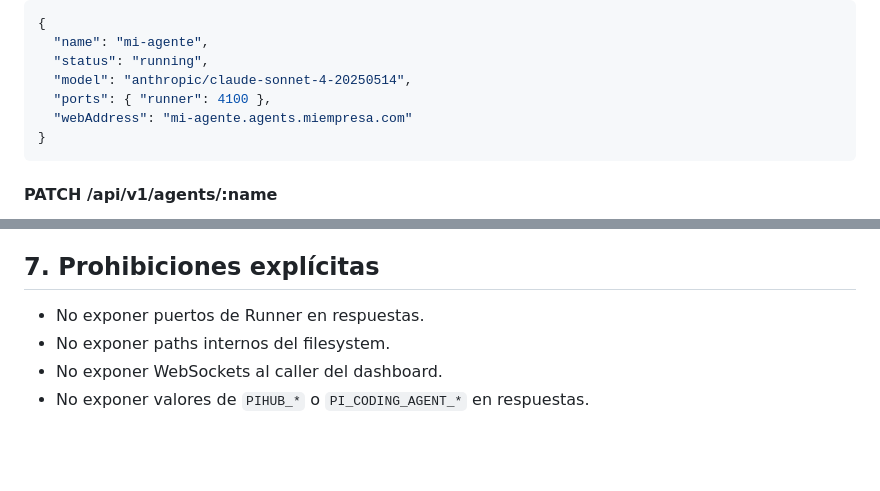
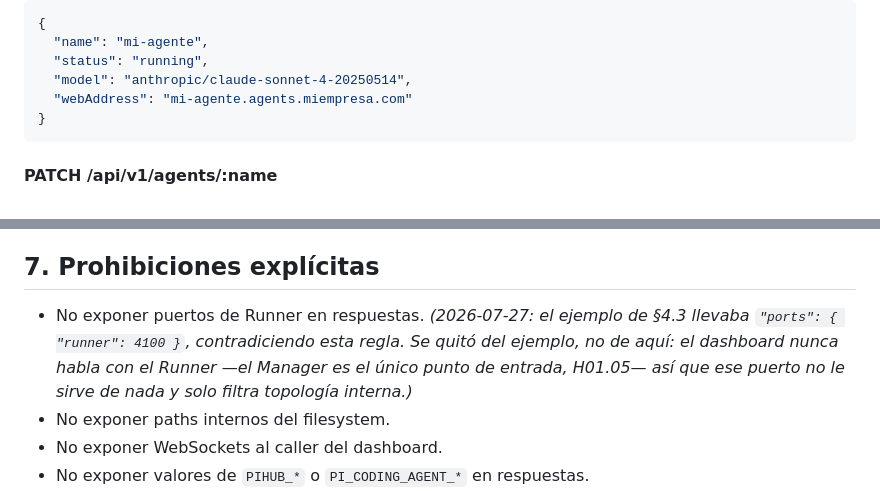
Before and after one commit to ipepio/pi-hub, a Markdown page: docs/manager-api-v1.md, 2 parts joined by grey strips. Drawn GitHub-style; blank space fills up the shorter version.

Commit message:
Spec: el ejemplo de §4.3 contradecia la prohibicion de §7 sobre puertos de Runner
El ejemplo de respuesta de POST /api/v1/agents mostraba
"ports": { "runner": 4100 } mientras §7 prohibe exponer puertos de
Runner. Se resuelve a favor de §7: el dashboard nunca habla con el
Runner (el Manager es el unico punto de entrada, H01.05), asi que ese
puerto no le sirve y solo filtra topologia interna. Encontrado al
implementar la Task 4.

````diff
--- a/docs/manager-api-v1.md
+++ b/docs/manager-api-v1.md
@@ -124,7 +124,6 @@ Response `201`:
   "name": "mi-agente",
   "status": "running",
   "model": "anthropic/claude-sonnet-4-20250514",
-  "ports": { "runner": 4100 },
   "webAddress": "mi-agente.agents.miempresa.com"
 }
 ```
@@ -259,7 +258,11 @@ Response `202` (in-progress):
 
 ## 7. Prohibiciones explícitas
 
-- No exponer puertos de Runner en respuestas.
+- No exponer puertos de Runner en respuestas. *(2026-07-27: el ejemplo de
+  §4.3 llevaba `"ports": { "runner": 4100 }`, contradiciendo esta regla.
+  Se quitó del ejemplo, no de aquí: el dashboard nunca habla con el Runner
+  —el Manager es el único punto de entrada, H01.05— así que ese puerto no
+  le sirve de nada y solo filtra topología interna.)*
 - No exponer paths internos del filesystem.
 - No exponer WebSockets al caller del dashboard.
 - No exponer valores de `PIHUB_*` o `PI_CODING_AGENT_*` en respuestas.
````
